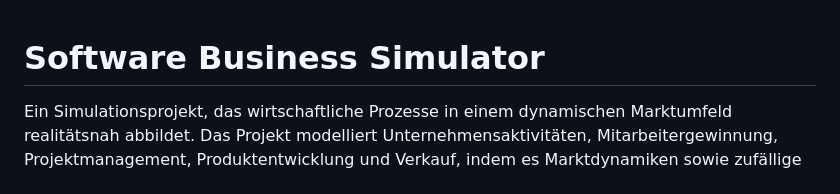
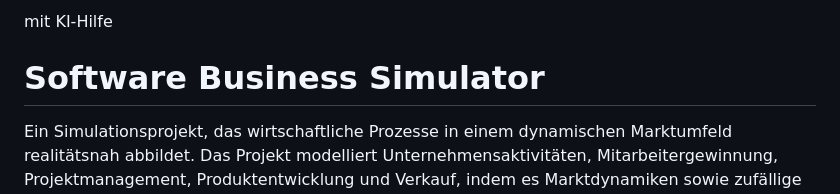
Before and after one commit to august0815/SimSoftBiz, a Markdown page: readme.md, the part around the change. Rendered like a GitHub page.

```diff
--- a/readme.md
+++ b/readme.md
@@ -1,3 +1,5 @@
+mit KI-Hilfe
+
 # Software Business Simulator
 
 Ein Simulationsprojekt, das wirtschaftliche Prozesse in einem dynamischen Marktumfeld realitätsnah abbildet. Das Projekt modelliert Unternehmensaktivitäten, Mitarbeitergewinnung, Projektmanagement, Produktentwicklung und Verkauf, indem es Marktdynamiken sowie zufällige Ereignisse integriert.
```
